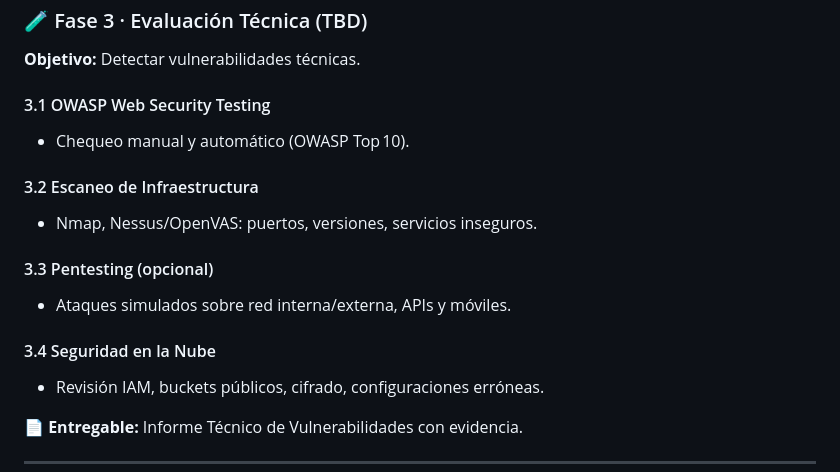
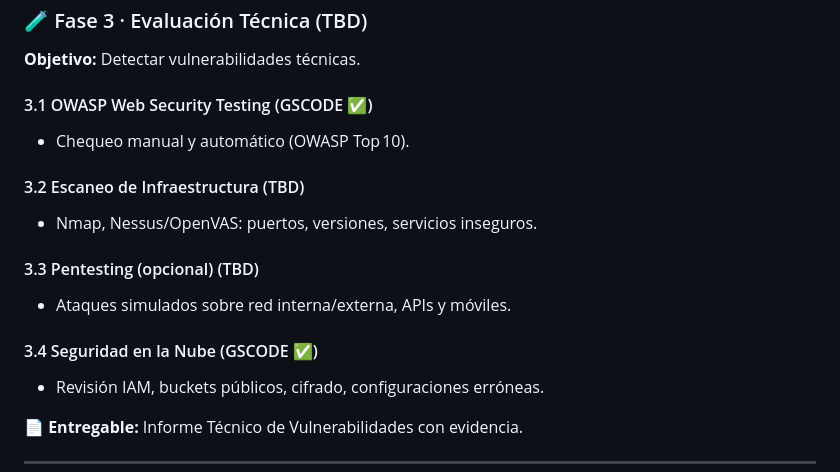
Before and after one commit to mariogscode/audit, a Markdown page: README.md, the part around the change. Rendered like a GitHub page.

```diff
--- a/README.md
+++ b/README.md
@@ -38,19 +38,19 @@ Evaluar el estado actual de la seguridad de la organización—infraestructura,
 
 **Objetivo:** Detectar vulnerabilidades técnicas.
 
-#### 3.1 OWASP Web Security Testing
+#### 3.1 OWASP Web Security Testing (GSCODE ✅)
 
 * Chequeo manual y automático (OWASP Top 10).
 
-#### 3.2 Escaneo de Infraestructura
+#### 3.2 Escaneo de Infraestructura (TBD)
 
 * Nmap, Nessus/OpenVAS: puertos, versiones, servicios inseguros.
 
-#### 3.3 Pentesting (opcional)
+#### 3.3 Pentesting (opcional) (TBD)
 
 * Ataques simulados sobre red interna/externa, APIs y móviles.
 
-#### 3.4 Seguridad en la Nube
+#### 3.4 Seguridad en la Nube (GSCODE ✅)
 
 * Revisión IAM, buckets públicos, cifrado, configuraciones erróneas.
 
```
